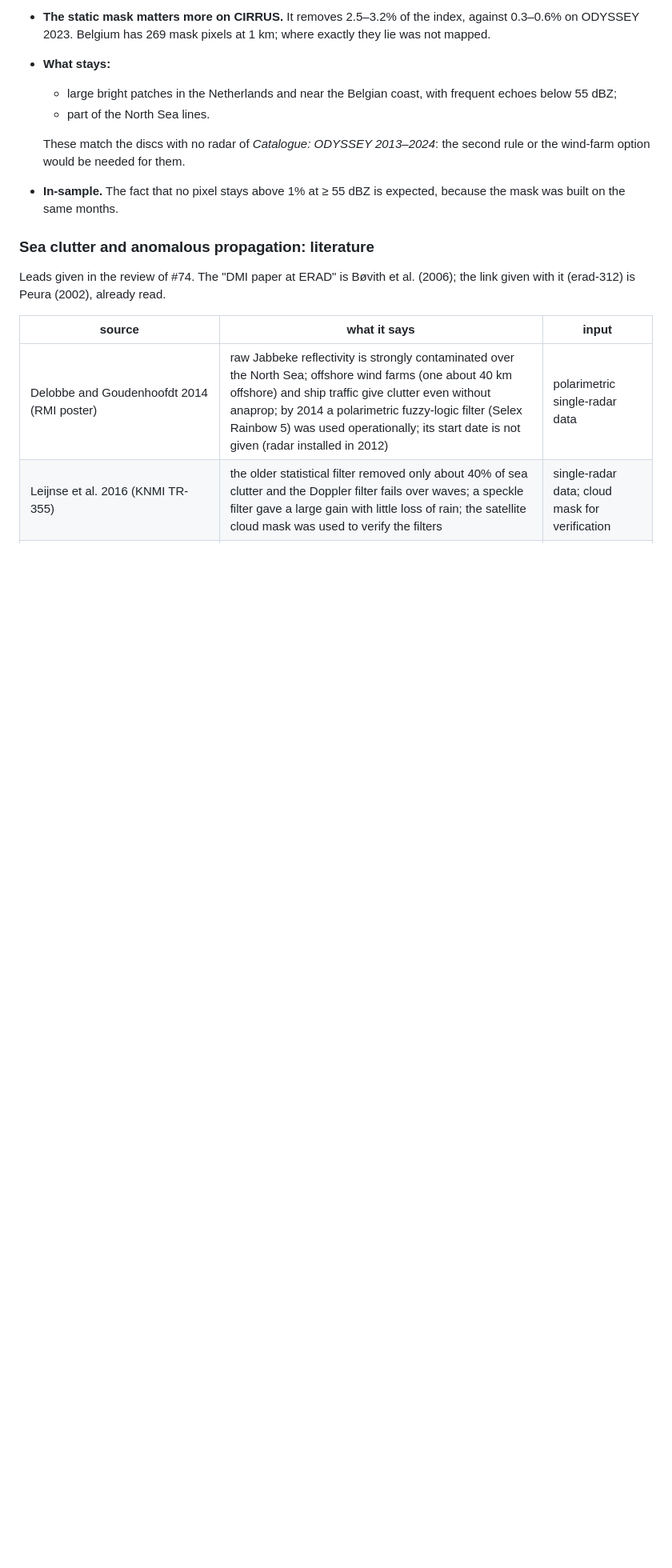
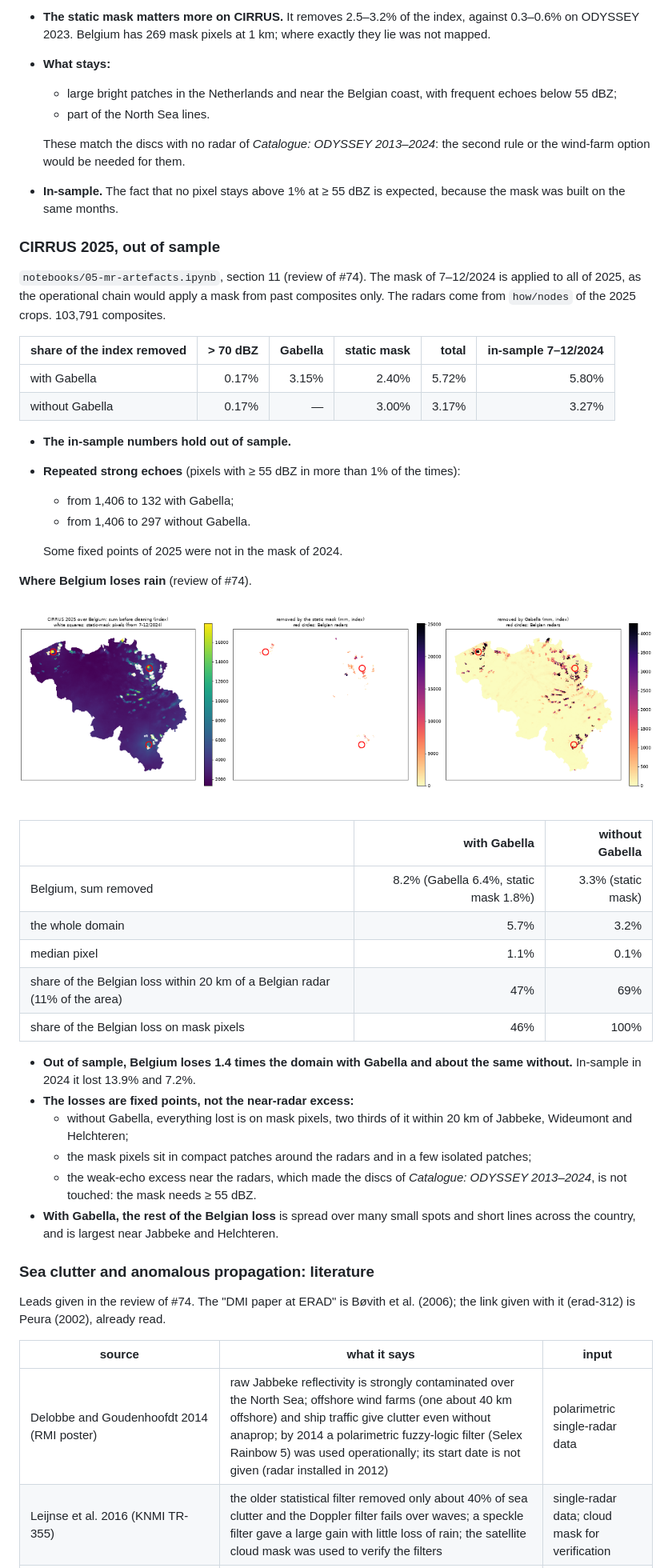
Before and after one commit to fedro86/DECADE, a Markdown page: docs/method.md, the part around the change. Shown at 80% size. Rendered like a GitHub page; pictures changed too: docs/figures/h2-artefacts/belgium-removed-cirrus2025.png (added); blank space fills up the shorter version.

Commit message:
H2: CIRRUS 2025 out of sample and where Belgium loses rain; H2 ticked
Notebook 05, section 11, and method.md: the mask of 7-12/2024 applied to
2025 (5.72% removed with Gabella, 3.17% without; the in-sample numbers
hold), and a map of what each step removes over Belgium with the Belgian
radars (fixed points near the radars, not the near-radar excess). The
roadmap ticks H2.

Co-Authored-By: Claude Opus 5.5 <noreply@anthropic.com>

```diff
--- a/docs/method.md
+++ b/docs/method.md
@@ -1146,6 +1146,47 @@ months, as the real-time rule requires, it would be out of sample.
 - **In-sample.** The fact that no pixel stays above 1% at ≥ 55 dBZ is
   expected, because the mask was built on the same months.
 
+### CIRRUS 2025, out of sample
+
+`notebooks/05-mr-artefacts.ipynb`, section 11 (review of #74). The mask of 7–12/2024 is applied to all of 2025, as
+the operational chain would apply a mask from past composites only. The radars come from `how/nodes` of the
+2025 crops. 103,791 composites.
+
+| share of the index removed | > 70 dBZ | Gabella | static mask | total | in-sample 7–12/2024 |
+|---|---:|---:|---:|---:|---:|
+| with Gabella | 0.17% | 3.15% | 2.40% | 5.72% | 5.80% |
+| without Gabella | 0.17% | — | 3.00% | 3.17% | 3.27% |
+
+- **The in-sample numbers hold out of sample.**
+- **Repeated strong echoes** (pixels with ≥ 55 dBZ in more than 1% of the times):
+  - from 1,406 to 132 with Gabella;
+  - from 1,406 to 297 without Gabella.
+
+  Some fixed points of 2025 were not in the mask of 2024.
+
+**Where Belgium loses rain** (review of #74).
+
+![Belgium, CIRRUS 2025](figures/h2-artefacts/belgium-removed-cirrus2025.png)
+
+| | with Gabella | without Gabella |
+|---|---:|---:|
+| Belgium, sum removed | 8.2% (Gabella 6.4%, static mask 1.8%) | 3.3% (static mask) |
+| the whole domain | 5.7% | 3.2% |
+| median pixel | 1.1% | 0.1% |
+| share of the Belgian loss within 20 km of a Belgian radar (11% of the area) | 47% | 69% |
+| share of the Belgian loss on mask pixels | 46% | 100% |
+
+- **Out of sample, Belgium loses 1.4 times the domain with Gabella and about the same without.** In-sample in
+  2024 it lost 13.9% and 7.2%.
+- **The losses are fixed points, not the near-radar excess:**
+  - without Gabella, everything lost is on mask pixels, two thirds of it within 20 km of Jabbeke, Wideumont and
+    Helchteren;
+  - the mask pixels sit in compact patches around the radars and in a few isolated patches;
+  - the weak-echo excess near the radars, which made the discs of *Catalogue: ODYSSEY 2013–2024*, is not
+    touched: the mask needs ≥ 55 dBZ.
+- **With Gabella, the rest of the Belgian loss** is spread over many small spots and short lines across the
+  country, and is largest near Jabbeke and Helchteren.
+
 ### Sea clutter and anomalous propagation: literature
 
 Leads given in the review of #74. The "DMI paper at ERAD" is Bøvith et al.
```
Also changed, not shown: docs/roadmap.md (+1 -1 lines), 1 other file.
